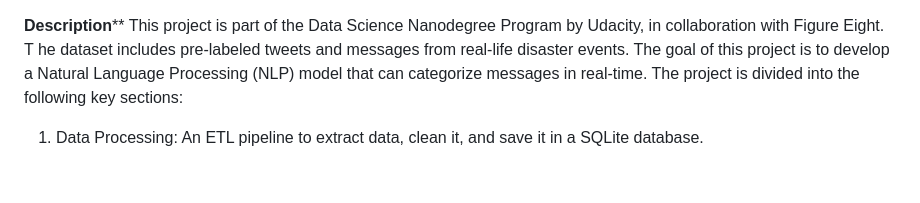
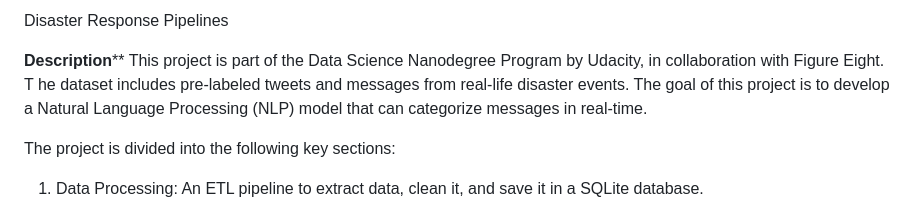
Before and after one commit to zamitkumar/Project-Disaster-Response-Pipelines, a Markdown page: README.md, the part around the change. Rendered like a GitHub page; blank space fills up the shorter version.

```diff
--- a/README.md
+++ b/README.md
@@ -1,6 +1,10 @@
+Disaster Response Pipelines
+
 **Description****
 This project is part of the Data Science Nanodegree Program by Udacity, in collaboration with Figure Eight. T
-he dataset includes pre-labeled tweets and messages from real-life disaster events. The goal of this project is to develop a Natural Language Processing (NLP) model that can categorize messages in real-time.
+he dataset includes pre-labeled tweets and messages from real-life disaster events.
+The goal of this project is to develop a Natural Language Processing (NLP) model that can categorize messages in real-time.
+
 The project is divided into the following key sections:
 
 1. Data Processing: An ETL pipeline to extract data, clean it, and save it in a SQLite database.
```
